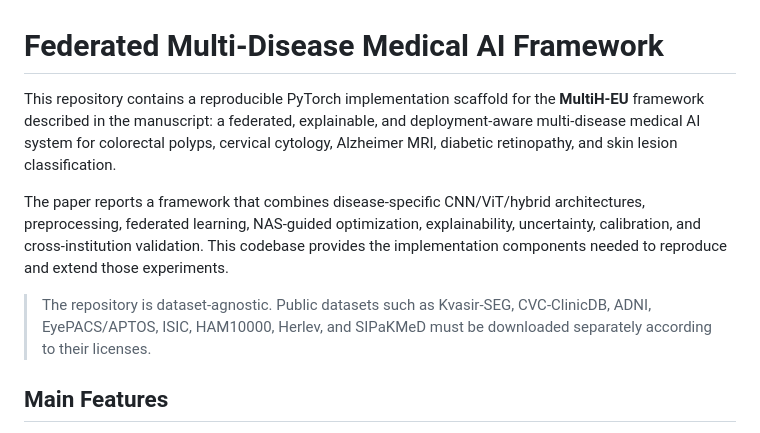
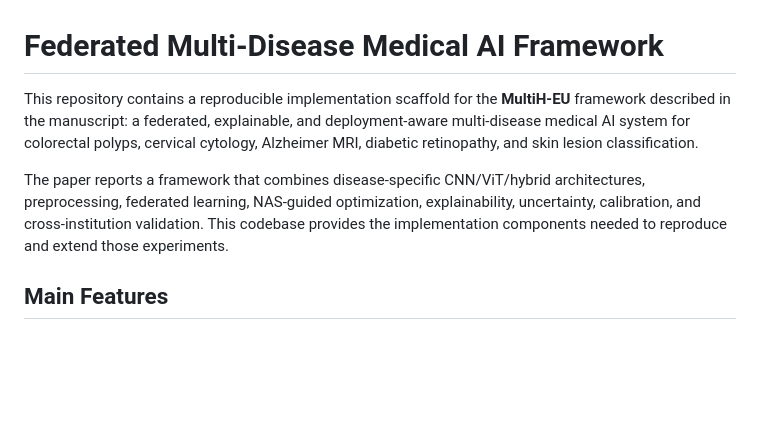
Before and after one commit to fortunab/Els, a Markdown page: README(3) (2).md, the part around the change. GitHub-like rendering; blank space fills up the shorter version.

```diff
--- a/README(3) (2).md
+++ b/README(3) (2).md
@@ -1,10 +1,8 @@
 # Federated Multi-Disease Medical AI Framework
 
-This repository contains a reproducible PyTorch implementation scaffold for the **MultiH-EU** framework described in the manuscript: a federated, explainable, and deployment-aware multi-disease medical AI system for colorectal polyps, cervical cytology, Alzheimer MRI, diabetic retinopathy, and skin lesion classification.
+This repository contains a reproducible implementation scaffold for the **MultiH-EU** framework described in the manuscript: a federated, explainable, and deployment-aware multi-disease medical AI system for colorectal polyps, cervical cytology, Alzheimer MRI, diabetic retinopathy, and skin lesion classification.
 
 The paper reports a framework that combines disease-specific CNN/ViT/hybrid architectures, preprocessing, federated learning, NAS-guided optimization, explainability, uncertainty, calibration, and cross-institution validation. This codebase provides the implementation components needed to reproduce and extend those experiments.
-
-> The repository is dataset-agnostic. Public datasets such as Kvasir-SEG, CVC-ClinicDB, ADNI, EyePACS/APTOS, ISIC, HAM10000, Herlev, and SIPaKMeD must be downloaded separately according to their licenses.
 
 ## Main Features
 
```
